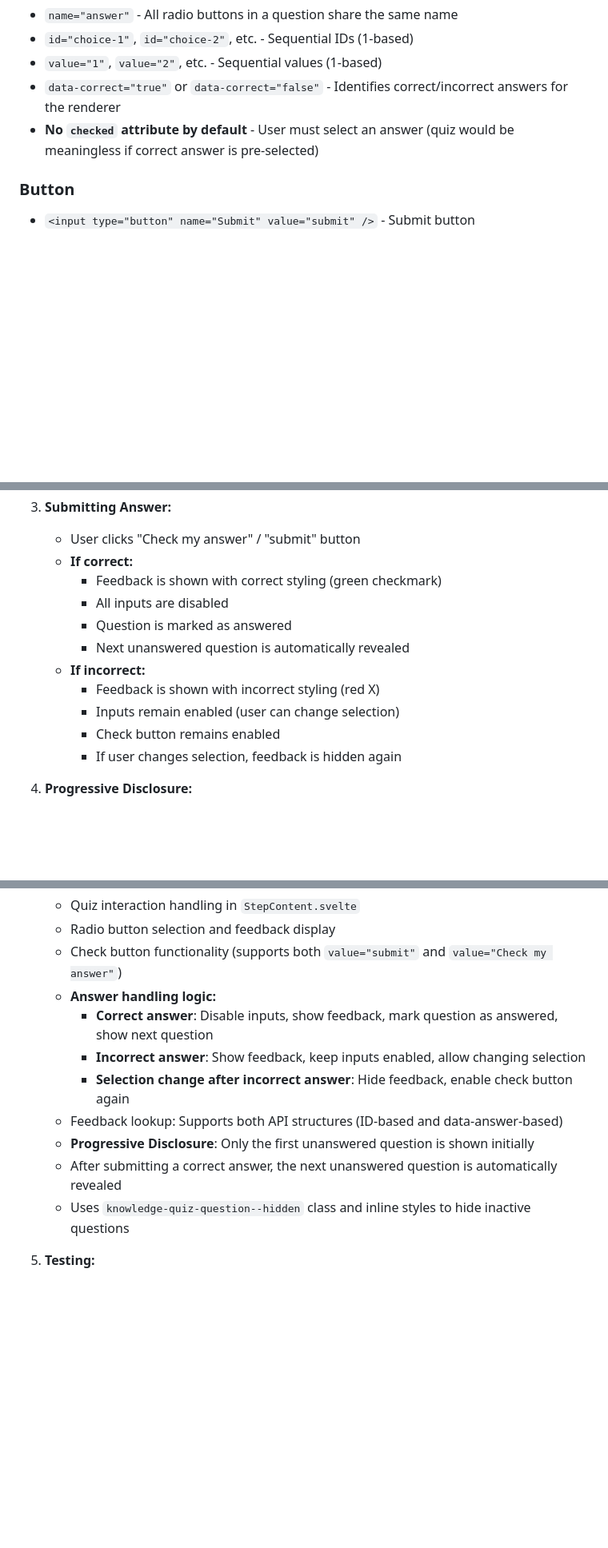
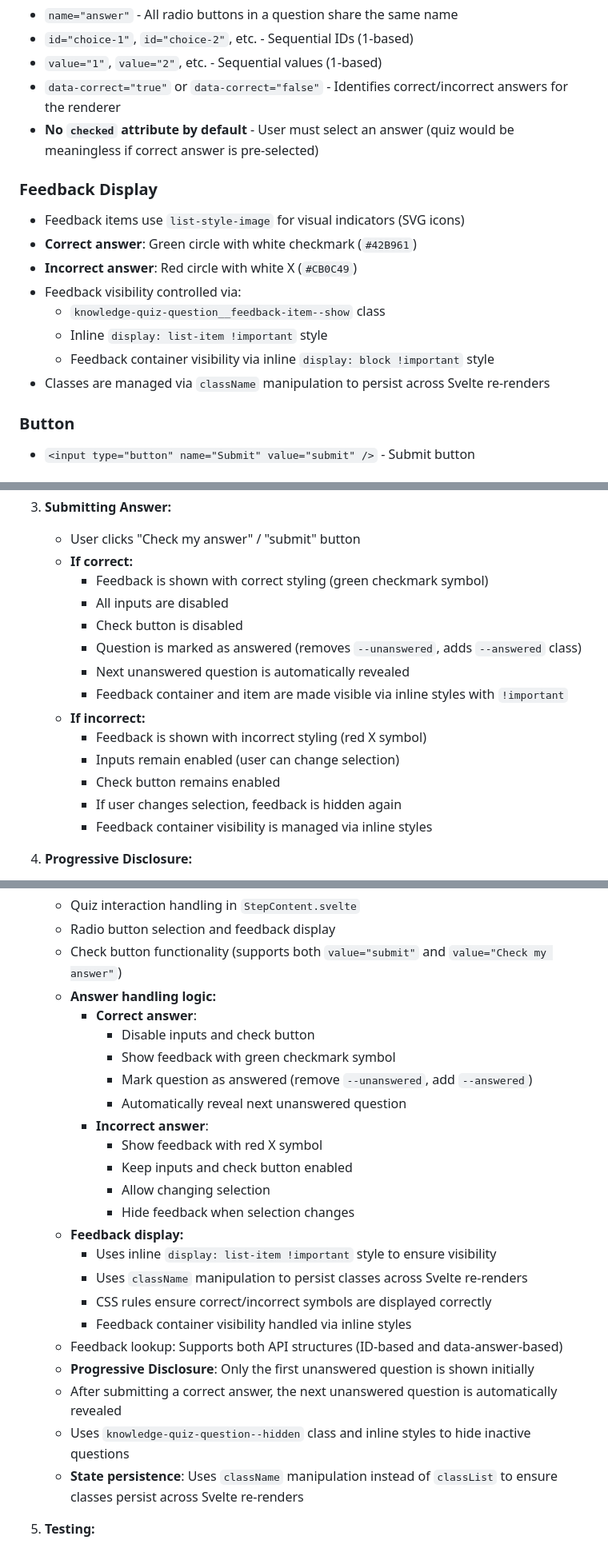
Before and after one commit to thoka/mdtutor, a Markdown page: docs/quiz-parsing-spec.md, 3 parts joined by grey strips. Shown: that part at 80% size. Drawn GitHub-style; blank space fills up the shorter version.

Commit message:
docs: update quiz documentation with implementation details
- Document answer handling logic (correct vs incorrect)
- Document feedback display mechanism (inline styles, className)
- Document state persistence across re-renders
- Document feedback symbols (green checkmark, red X)
- Update README with quiz interaction features

```diff
--- a/docs/quiz-parsing-spec.md
+++ b/docs/quiz-parsing-spec.md
@@ -225,6 +225,16 @@ The generated HTML structure **exactly matches** the original Quiz API structure
 - `data-correct="true"` or `data-correct="false"` - Identifies correct/incorrect answers for the renderer
 - **No `checked` attribute by default** - User must select an answer (quiz would be meaningless if correct answer is pre-selected)
 
+### Feedback Display
+- Feedback items use `list-style-image` for visual indicators (SVG icons)
+- **Correct answer**: Green circle with white checkmark (`#42B961`)
+- **Incorrect answer**: Red circle with white X (`#CB0C49`)
+- Feedback visibility controlled via:
+  - `knowledge-quiz-question__feedback-item--show` class
+  - Inline `display: list-item !important` style
+  - Feedback container visibility via inline `display: block !important` style
+- Classes are managed via `className` manipulation to persist across Svelte re-renders
+
 ### Button
 - `<input type="button" name="Submit" value="submit" />` - Submit button
 
@@ -351,15 +361,18 @@ How could you fix the problem?
 3. **Submitting Answer:**
    - User clicks "Check my answer" / "submit" button
    - **If correct:**
-     - Feedback is shown with correct styling (green checkmark)
+     - Feedback is shown with correct styling (green checkmark symbol)
      - All inputs are disabled
-     - Question is marked as answered
+     - Check button is disabled
+     - Question is marked as answered (removes `--unanswered`, adds `--answered` class)
      - Next unanswered question is automatically revealed
+     - Feedback container and item are made visible via inline styles with `!important`
    - **If incorrect:**
-     - Feedback is shown with incorrect styling (red X)
+     - Feedback is shown with incorrect styling (red X symbol)
      - Inputs remain enabled (user can change selection)
      - Check button remains enabled
      - If user changes selection, feedback is hidden again
+     - Feedback container visibility is managed via inline styles
 
 4. **Progressive Disclosure:**
    - Questions are revealed one at a time
@@ -405,13 +418,26 @@ How could you fix the problem?
    - Radio button selection and feedback display
    - Check button functionality (supports both `value="submit"` and `value="Check my answer"`)
    - **Answer handling logic:**
-     - **Correct answer**: Disable inputs, show feedback, mark question as answered, show next question
-     - **Incorrect answer**: Show feedback, keep inputs enabled, allow changing selection
-     - **Selection change after incorrect answer**: Hide feedback, enable check button again
+     - **Correct answer**:
+       - Disable inputs and check button
+       - Show feedback with green checkmark symbol
+       - Mark question as answered (remove `--unanswered`, add `--answered`)
+       - Automatically reveal next unanswered question
+     - **Incorrect answer**:
+       - Show feedback with red X symbol
+       - Keep inputs and check button enabled
+       - Allow changing selection
+       - Hide feedback when selection changes
+   - **Feedback display:**
+     - Uses inline `display: list-item !important` style to ensure visibility
+     - Uses `className` manipulation to persist classes across Svelte re-renders
+     - CSS rules ensure correct/incorrect symbols are displayed correctly
+     - Feedback container visibility handled via inline styles
    - Feedback lookup: Supports both API structures (ID-based and data-answer-based)
    - **Progressive Disclosure**: Only the first unanswered question is shown initially
    - After submitting a correct answer, the next unanswered question is automatically revealed
    - Uses `knowledge-quiz-question--hidden` class and inline styles to hide inactive questions
+   - **State persistence**: Uses `className` manipulation instead of `classList` to ensure classes persist across Svelte re-renders
 
 5. **Testing:**
    - Comprehensive test suite (46+ tests)
```
Also changed, not shown: README.md (+3 -0 lines).
